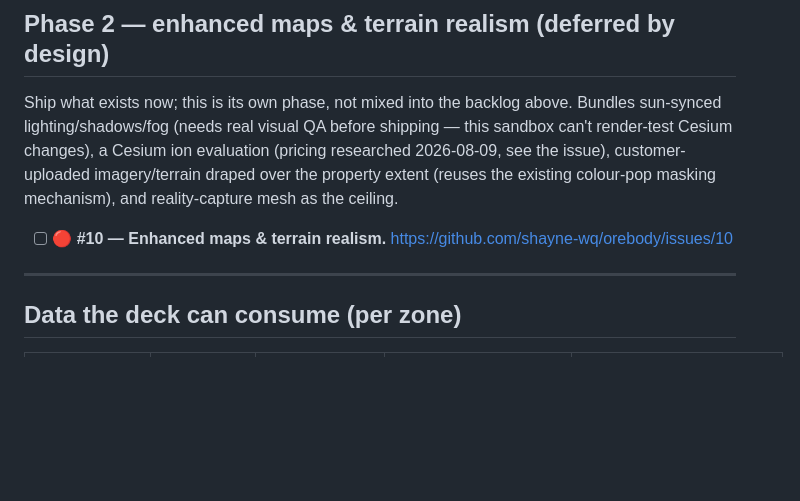
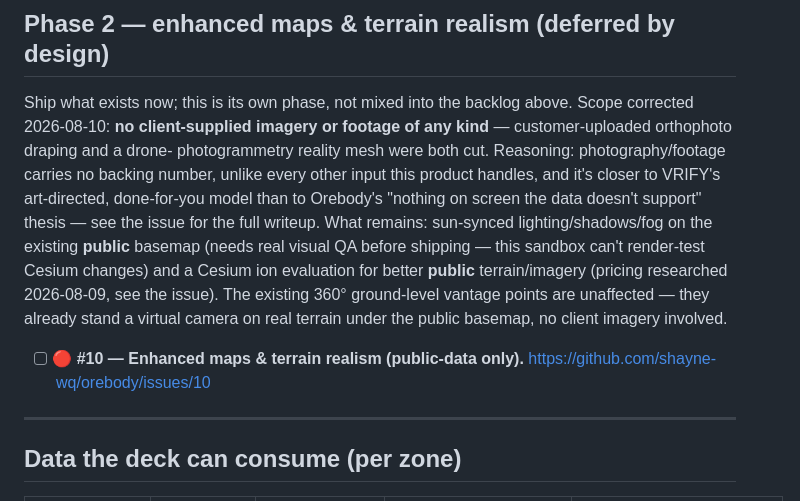
Before and after one commit to shayne-wq/bedrock, a Markdown page: docs/TRACKING.md, the part around the change. GitHub-like rendering; blank space fills up the shorter version.

Commit message:
Cut client imagery/footage from Phase 2 terrain scope
Explicit decision, 2026-08-10: no client-supplied imagery or footage of any
kind — not the customer-uploaded orthophoto drape, not a drone-
photogrammetry reality mesh. Both were in the original Phase 2 scope
(issue #10); both are cut.

Reasoning: photography/footage carries no backing number, unlike every
other input this product handles (block models, drills, claims, magnetics —
all structured, derived, exact). Accepting it would mean building toward
VRIFY's art-directed, done-for-you model instead of Orebody's "nothing on
screen the data doesn't support" thesis. It also only helps the small slice
of customers who've flown a drone at all, and it introduces a licensing/
consent friction (an issuer's legal team clearing ground-level site
photography for public release) the rest of the pipeline doesn't have. This
extends the standing principle from docs/vrify-audit.md one step further:
not just no fabricated photography, no client photography at all.

Unaffected: the existing 360deg ground-level vantage points already stand a
virtual camera on real terrain under the public basemap — no client
imagery, nothing to change there.

Issue #10 updated on GitHub to match. What remains in Phase 2 scope: sun-
synced lighting/shadows/fog on the public basemap, and a Cesium ion
evaluation for better public terrain/imagery/buildings — neither involves
client-supplied media.

Co-Authored-By: Claude Opus 4.8 <noreply@anthropic.com>
Claude-Session: https://claude.ai/code/session_01XkAs7RRyUKtV4xYUkvgMj2

```diff
--- a/docs/TRACKING.md
+++ b/docs/TRACKING.md
@@ -76,13 +76,21 @@ confirmed feature: neighbor logos on the surrounding-claims map, tracked as
 ## Phase 2 — enhanced maps & terrain realism (deferred by design)
 
 Ship what exists now; this is its own phase, not mixed into the backlog
-above. Bundles sun-synced lighting/shadows/fog (needs real visual QA before
-shipping — this sandbox can't render-test Cesium changes), a Cesium ion
-evaluation (pricing researched 2026-08-09, see the issue), customer-uploaded
-imagery/terrain draped over the property extent (reuses the existing
-colour-pop masking mechanism), and reality-capture mesh as the ceiling.
+above. Scope corrected 2026-08-10: **no client-supplied imagery or footage
+of any kind** — customer-uploaded orthophoto draping and a drone-
+photogrammetry reality mesh were both cut. Reasoning: photography/footage
+carries no backing number, unlike every other input this product handles,
+and it's closer to VRIFY's art-directed, done-for-you model than to
+Orebody's "nothing on screen the data doesn't support" thesis — see the
+issue for the full writeup. What remains: sun-synced lighting/shadows/fog on
+the existing **public** basemap (needs real visual QA before shipping — this
+sandbox can't render-test Cesium changes) and a Cesium ion evaluation for
+better **public** terrain/imagery (pricing researched 2026-08-09, see the
+issue). The existing 360° ground-level vantage points are unaffected — they
+already stand a virtual camera on real terrain under the public basemap, no
+client imagery involved.
 
-- [ ] 🔴 **#10 — Enhanced maps & terrain realism.**
+- [ ] 🔴 **#10 — Enhanced maps & terrain realism (public-data only).**
   <https://github.com/shayne-wq/orebody/issues/10>
 
 ---
```
